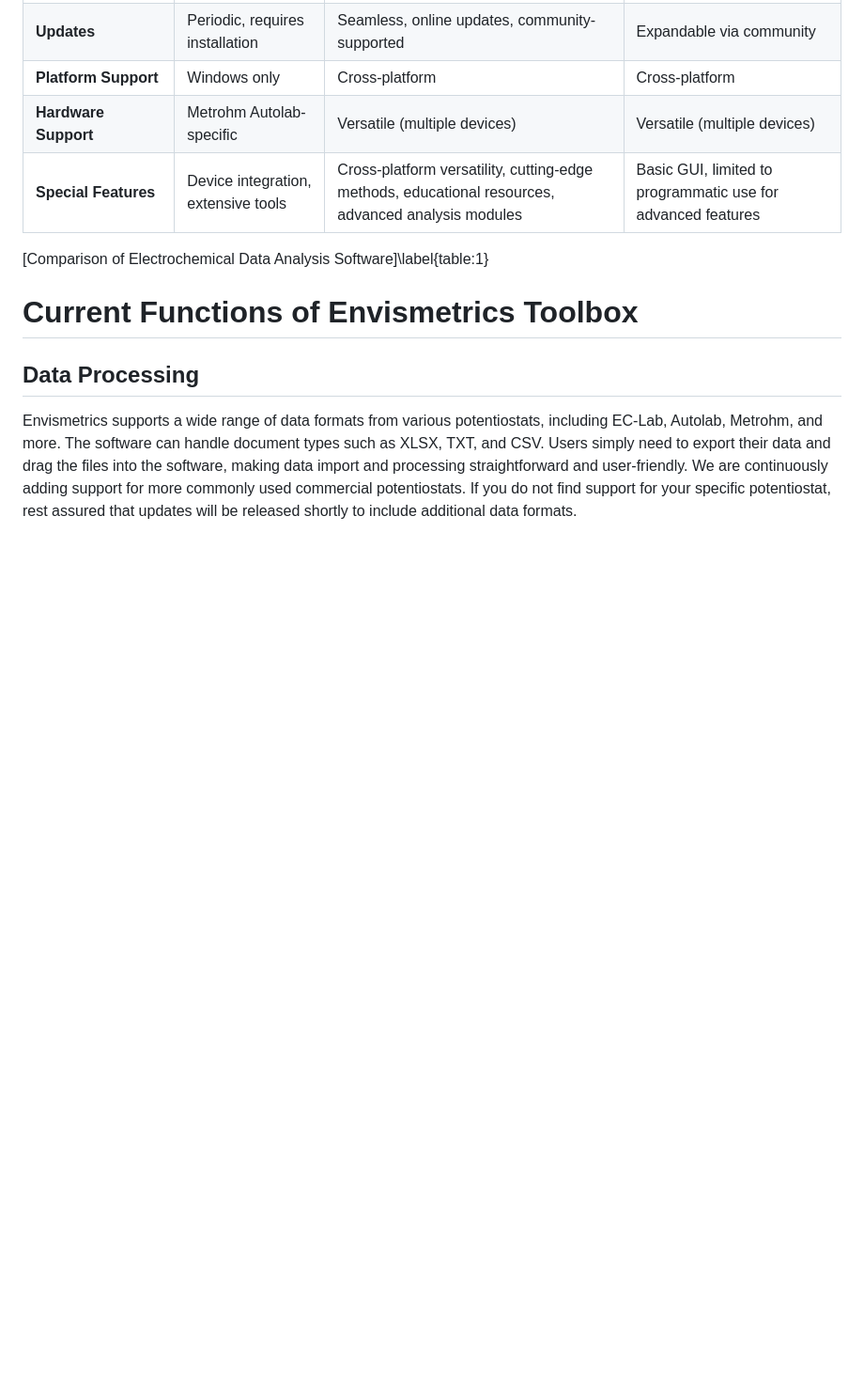
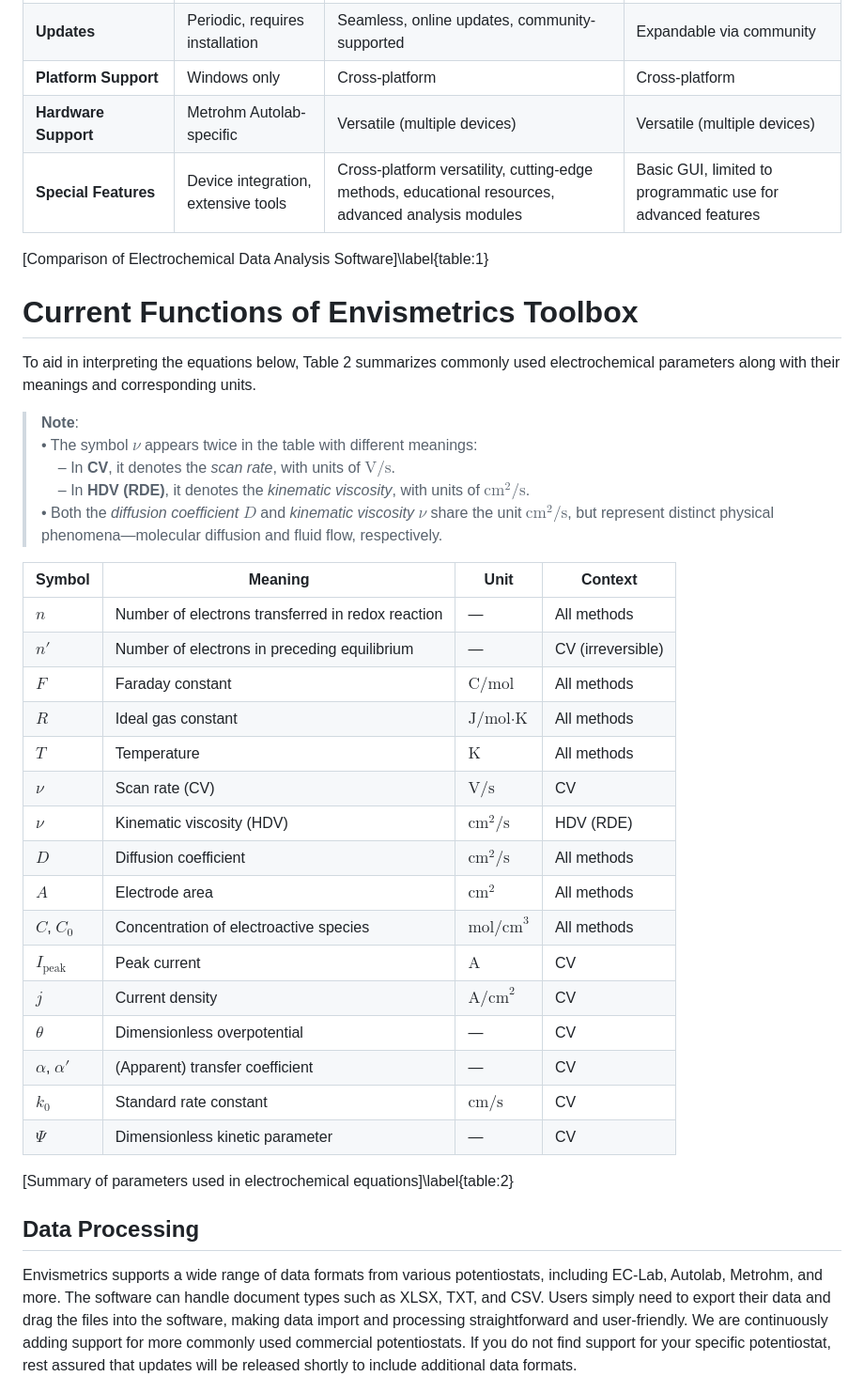
Before and after one commit to oliverrdz/Envismetrics, a Markdown page: paper.md, the part around the change. Shown at 94% size. GitHub-like rendering; blank space fills up the shorter version.

```diff
--- a/paper.md
+++ b/paper.md
@@ -89,6 +89,35 @@ Ongoing development of Envismetrics focuses on expanding support for additional
 [Comparison of Electrochemical Data Analysis Software]\label{table:1}
 
 # Current Functions of Envismetrics Toolbox
+
+To aid in interpreting the equations below, Table 2 summarizes commonly used electrochemical parameters along with their meanings and corresponding units.
+
+> **Note**:
+> • The symbol $\nu$ appears twice in the table with different meanings:
+> &nbsp;&nbsp;&nbsp;&nbsp;– In **CV**, it denotes the *scan rate*, with units of $\mathrm{V/s}$.
+> &nbsp;&nbsp;&nbsp;&nbsp;– In **HDV (RDE)**, it denotes the *kinematic viscosity*, with units of $\mathrm{cm^2/s}$.
+> • Both the *diffusion coefficient* $D$ and *kinematic viscosity* $\nu$ share the unit $\mathrm{cm^2/s}$, but represent distinct physical phenomena—molecular diffusion and fluid flow, respectively.
+
+| **Symbol**          | **Meaning**                                       | **Unit**               | **Context**       |
+| ------------------- | ------------------------------------------------- | ---------------------- | ----------------- |
+| $n$                 | Number of electrons transferred in redox reaction | —                      | All methods       |
+| $n'$                | Number of electrons in preceding equilibrium      | —                      | CV (irreversible) |
+| $F$                 | Faraday constant                                  | $\text{C/mol}$         | All methods       |
+| $R$                 | Ideal gas constant                                | $\text{J/mol·K}$       | All methods       |
+| $T$                 | Temperature                                       | $\text{K}$             | All methods       |
+| $\nu$               | Scan rate (CV)                                    | $\text{V/s}$           | CV                |
+| $\nu$               | Kinematic viscosity (HDV)                         | $\text{cm}^2/\text{s}$ | HDV (RDE)         |
+| $D$                 | Diffusion coefficient                             | $\text{cm}^2/\text{s}$ | All methods       |
+| $A$                 | Electrode area                                    | $\text{cm}^2$          | All methods       |
+| $C$, $C_0$          | Concentration of electroactive species            | $\text{mol/cm}^3$      | All methods       |
+| $I_{\text{peak}}$   | Peak current                                      | $\text{A}$             | CV                |
+| $j$                 | Current density                                   | $\text{A/cm}^2$        | CV                |
+| $\theta$            | Dimensionless overpotential                       | —                      | CV                |
+| $\alpha$, $\alpha'$ | (Apparent) transfer coefficient                   | —                      | CV                |
+| $k_0$               | Standard rate constant                            | $\text{cm/s}$          | CV                |
+| $\Psi$              | Dimensionless kinetic parameter                   | —                      | CV                |
+
+[Summary of parameters used in electrochemical equations]\label{table:2}
 
 ## Data Processing
 
```
